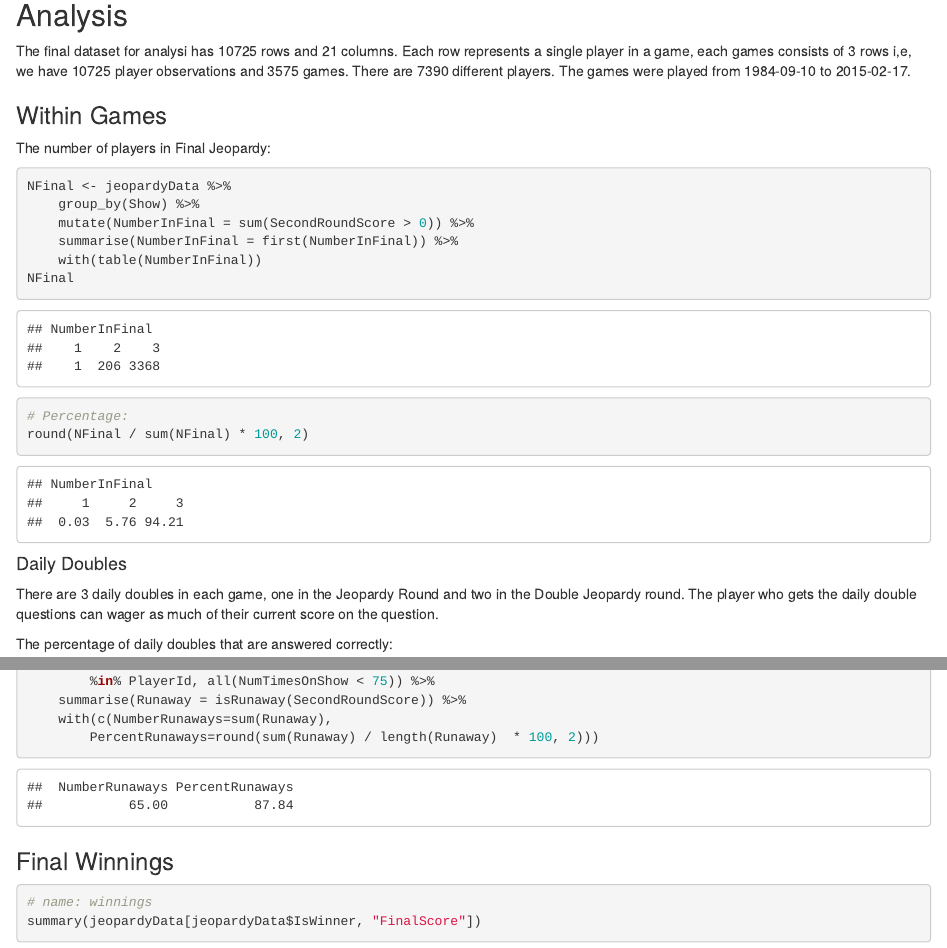
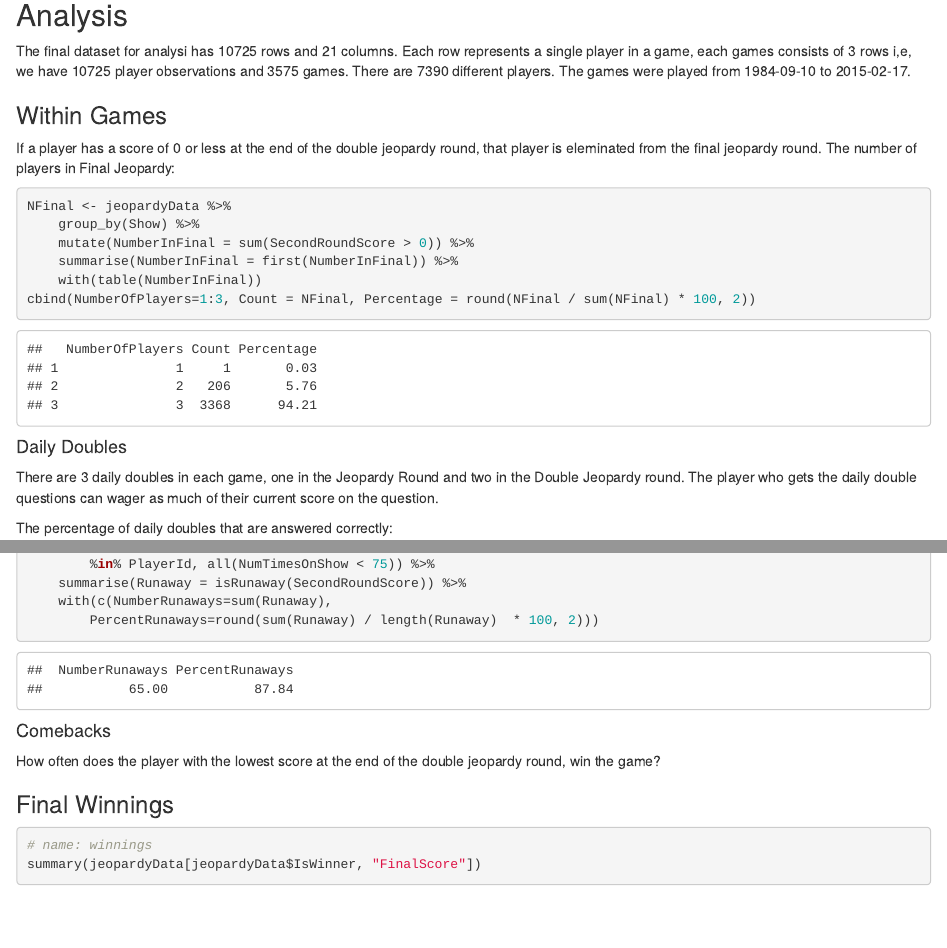
Before and after one commit to spkaluzny/jeopardy, an R Markdown document (jeopardy.Rmd): the page in a window 1100 px wide, from 2700 px down, and a second part further down, joined at a grey line. Rendered offline with R 4.5, knitr and Pandoc, with nearby package versions; code that draws random numbers runs with fixed seeds of ours; some code elsewhere in the file could not run offline.

Commit message:
More work on organization.

````diff
--- a/jeopardy.Rmd
+++ b/jeopardy.Rmd
@@ -166,6 +166,8 @@ The games were played from
 
 ### Within Games
 
+If a player has a score of 0 or less at the end of the double jeopardy round,
+that player is eleminated from the final jeopardy round.
 The number of players in Final Jeopardy:
 ```{r}
 NFinal <- jeopardyData %>%
@@ -173,9 +175,7 @@ NFinal <- jeopardyData %>%
     mutate(NumberInFinal = sum(SecondRoundScore > 0)) %>%
     summarise(NumberInFinal = first(NumberInFinal)) %>%
     with(table(NumberInFinal))
-NFinal
-# Percentage:
-round(NFinal / sum(NFinal) * 100, 2)
+cbind(NumberOfPlayers=1:3, Count = NFinal, Percentage = round(NFinal / sum(NFinal) * 100, 2))
 ```
 
 #### Daily Doubles
@@ -225,6 +225,12 @@ jeopardyData %>%
     summarise(Runaway = isRunaway(SecondRoundScore)) %>%
     with(c(NumberRunaways=sum(Runaway),
         PercentRunaways=round(sum(Runaway) / length(Runaway)  * 100, 2)))
+```
+
+#### Comebacks
+How often does the player with the lowest score at the end of the double jeopardy round, win the game?
+
+```{r}
 ```
 
 ### Final Winnings
````
